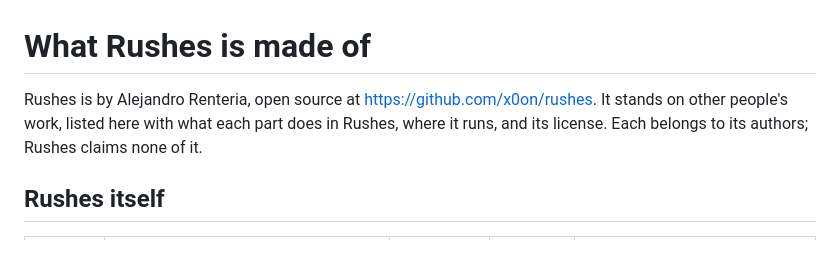
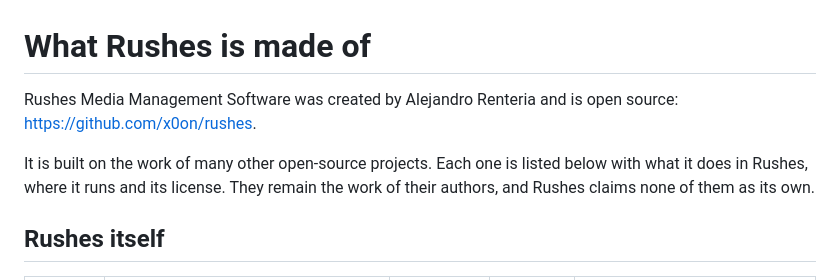
Before and after one commit to x0on/rushes, a Markdown page: CREDITS.md, the part around the change. Drawn GitHub-style; blank space fills up the shorter version.

Commit message:
Credits: plainer opening
Co-Authored-By: Claude Opus 5.5 <noreply@anthropic.com>
Claude-Session: https://claude.ai/code/session_013YQK4Tke2yZZuxHBZ9YQK1

```diff
--- a/CREDITS.md
+++ b/CREDITS.md
@@ -1,8 +1,11 @@
 # What Rushes is made of
 
-Rushes is by Alejandro Renteria, open source at https://github.com/x0on/rushes.
-It stands on other people's work, listed here with what each part does in Rushes,
-where it runs, and its license. Each belongs to its authors; Rushes claims none of it.
+Rushes Media Management Software was created by Alejandro Renteria and is open
+source: https://github.com/x0on/rushes.
+
+It is built on the work of many other open-source projects. Each one is listed
+below with what it does in Rushes, where it runs and its license. They remain
+the work of their authors, and Rushes claims none of them as its own.
 
 ## Rushes itself
 
```
